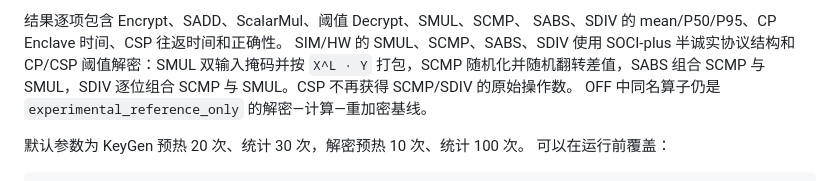
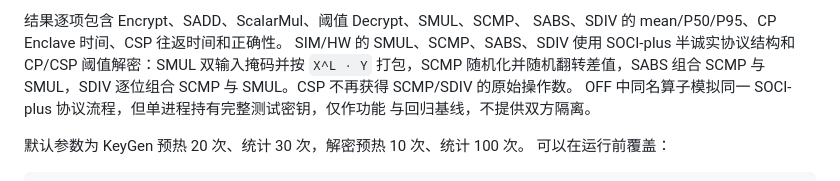
Before and after one commit to wennycai/soci-sgx-sdk, a Markdown page: README.md, the part around one of its changes. Drawn GitHub-style.

```diff
--- a/README.md
+++ b/README.md
@@ -243,7 +247,8 @@ SABS、SDIV 的 mean/P50/P95、CP Enclave 时间、CSP 往返时间和正确性
 SIM/HW 的 SMUL、SCMP、SABS、SDIV 使用 SOCI-plus 半诚实协议结构和 CP/CSP
 阈值解密：SMUL 双输入掩码并按 `X^L · Y` 打包，SCMP 随机化并随机翻转差值，SABS 组合 SCMP 与
 SMUL，SDIV 逐位组合 SCMP 与 SMUL。CSP 不再获得 SCMP/SDIV 的原始操作数。
-OFF 中同名算子仍是 `experimental_reference_only` 的解密—计算—重加密基线。
+OFF 中同名算子模拟同一 SOCI-plus 协议流程，但单进程持有完整测试密钥，仅作功能
+与回归基线，不提供双方隔离。
 
 默认参数为 KeyGen 预热 20 次、统计 30 次，解密预热 10 次、统计 100 次。
 可以在运行前覆盖：
```
Also changed, not shown: other parts of README.md (+47 -6 lines).
